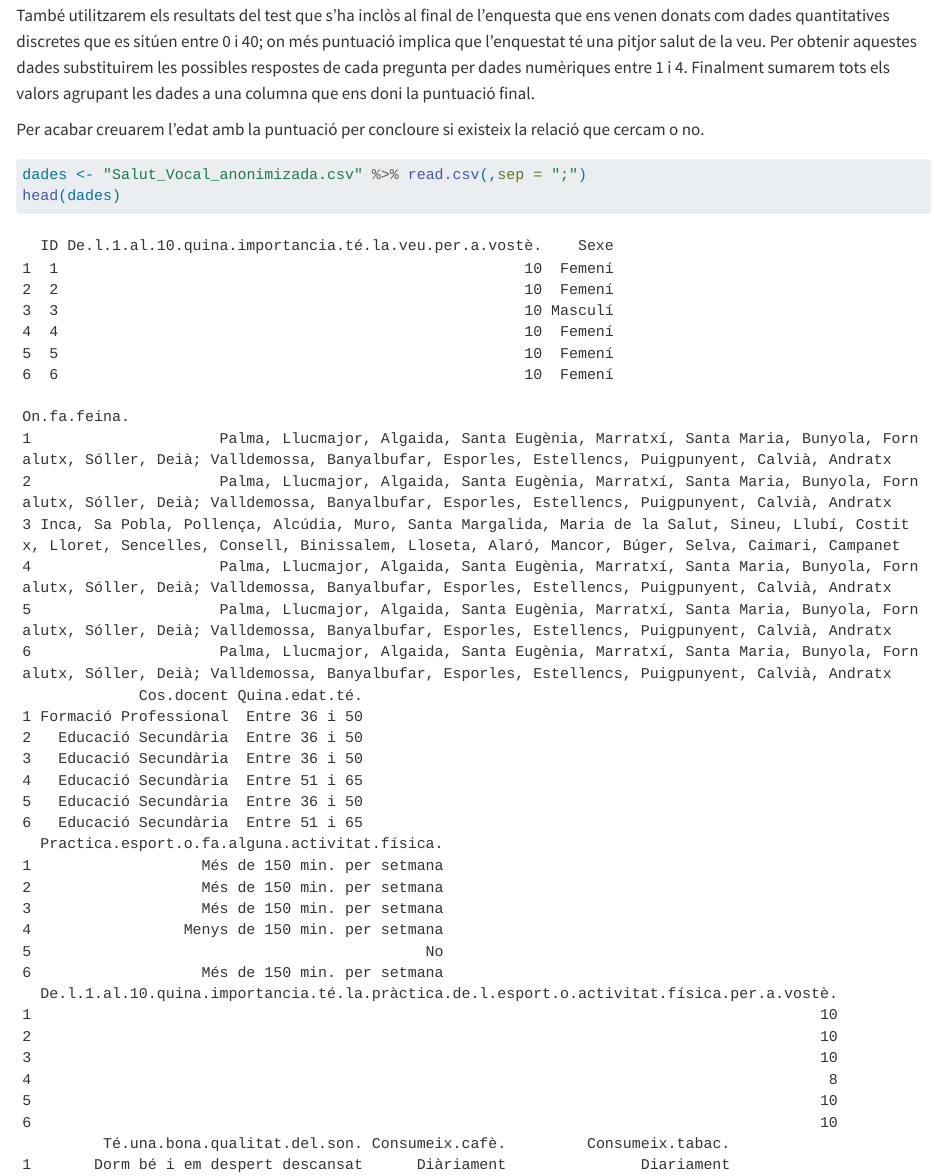
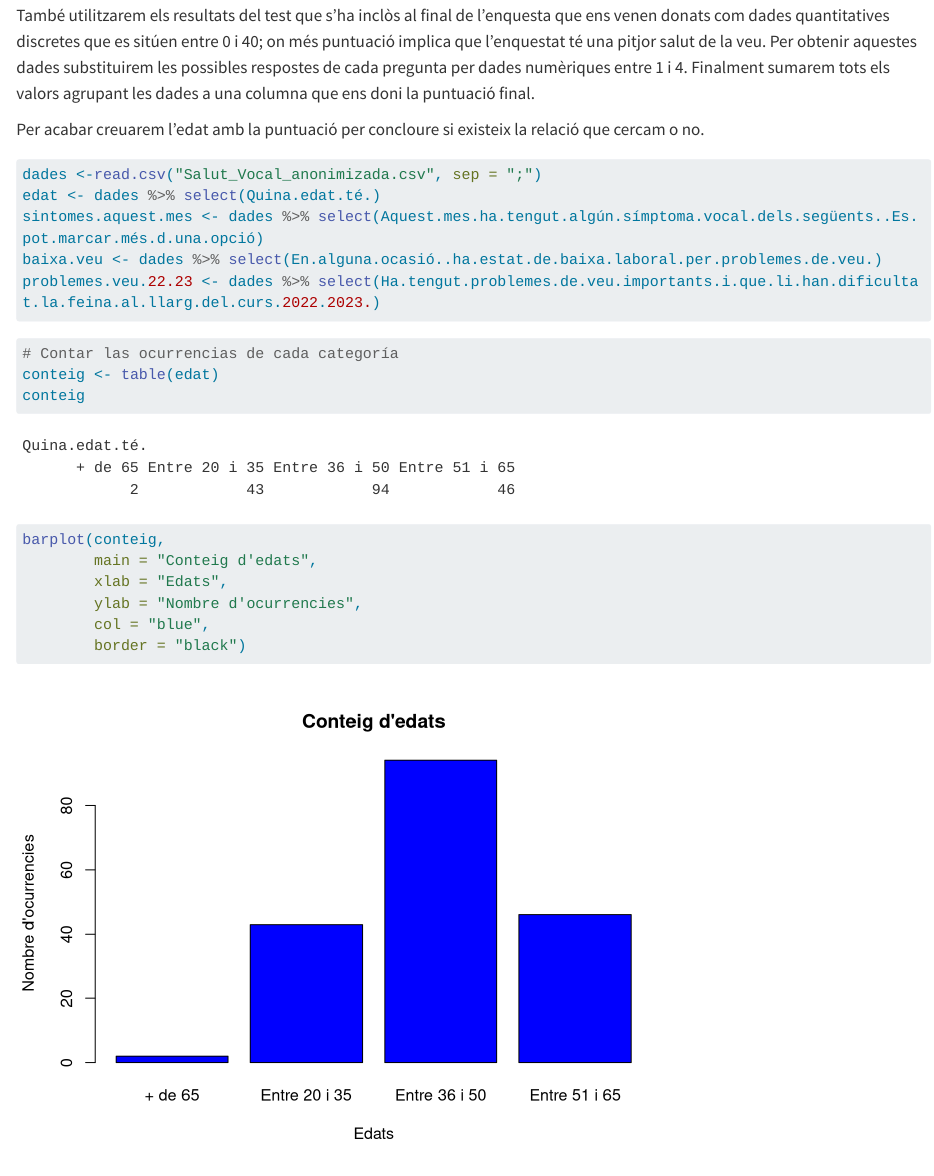
Before and after one commit to angelamartic/Practica2, a Quarto document (Practica2.qmd): the page in a window 1100 px wide, from 330 px down. Rendered offline with R 4.5, knitr and Pandoc in place of Quarto, with nearby package versions; long lines of code are wrapped.

Commit message:
extraure dades i fer grafic

````diff
--- a/Practica2.qmd
+++ b/Practica2.qmd
@@ -21,12 +21,28 @@ També utilitzarem els resultats del test que s'ha inclòs al final de l'enquest
 
 Per acabar creuarem l'edat amb la puntuació per concloure si existeix la relació que cercam o no.
 
+```{r, warning=FALSE}
+dades <-read.csv("Salut_Vocal_anonimizada.csv", sep = ";")
+edat <- dades %>% select(Quina.edat.té.)
+sintomes.aquest.mes <- dades %>% select(Aquest.mes.ha.tengut.algún.símptoma.vocal.dels.següents..Es.pot.marcar.més.d.una.opció)
+baixa.veu <- dades %>% select(En.alguna.ocasió..ha.estat.de.baixa.laboral.per.problemes.de.veu.)
+problemes.veu.22.23 <- dades %>% select(Ha.tengut.problemes.de.veu.importants.i.que.li.han.dificultat.la.feina.al.llarg.del.curs.2022.2023.)
+```
+
+
 ```{r}
-dades <- "Salut_Vocal_anonimizada.csv" %>% read.csv(,sep = ";")
-head(dades)
+# Contar las ocurrencias de cada categoría
+conteig <- table(edat)
+conteig
+
+barplot(conteig,
+        main = "Conteig d'edats",
+        xlab = "Edats",
+        ylab = "Nombre d'ocurrencies",
+        col = "blue",
+        border = "black")
 
 ```
-
 
 
 ```{r}
````
